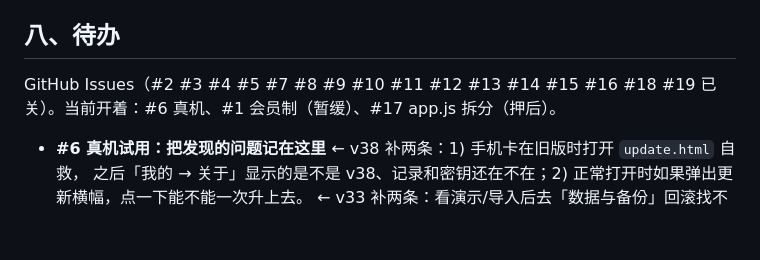
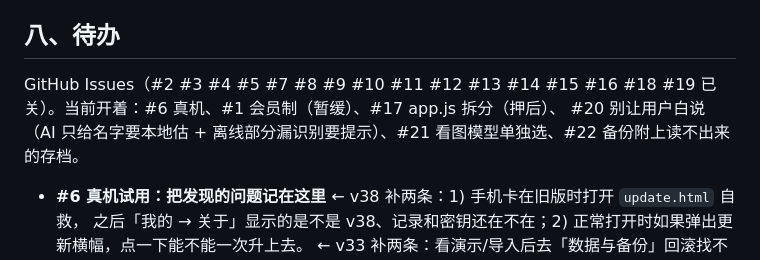
Before and after one commit to kotochain/fatloss-helper, a Markdown page: HANDOFF.md, the part around the change. GitHub-like rendering; blank space fills up the shorter version.

Commit message:
把 HANDOFF 里「还没进 issue 的建议」归档成 issue #20/#21/#22
用户要求过「所有问题归档进 issue」。之前这几条只写在 HANDOFF 待办里：
- #20 别让用户白说：AI 只给名字没克数要本地估 + 离线部分漏识别要提示（#13 关闭时标为下一轮）；
- #21 看图模型可以单独选（读表与解析可分开）；
- #22 导出的备份里附上「读不出来的存档」原始内容。
HANDOFF 的开放清单同步更新。

```diff
--- a/HANDOFF.md
+++ b/HANDOFF.md
@@ -789,7 +789,8 @@ npm run check:live   # 只测线上：文件逐字节一致 + 真打开线上网
 
 ## 八、待办
 
-GitHub Issues（#2 #3 #4 #5 #7 #8 #9 #10 #11 #12 #13 #14 #15 #16 #18 #19 已关）。当前开着：#6 真机、#1 会员制（暂缓）、#17 app.js 拆分（押后）。
+GitHub Issues（#2 #3 #4 #5 #7 #8 #9 #10 #11 #12 #13 #14 #15 #16 #18 #19 已关）。当前开着：#6 真机、#1 会员制（暂缓）、#17 app.js 拆分（押后）、
+#20 别让用户白说（AI 只给名字要本地估 + 离线部分漏识别要提示）、#21 看图模型单独选、#22 备份附上读不出来的存档。
 
 - **#6 真机试用：把发现的问题记在这里** ← v38 补两条：1) 手机卡在旧版时打开 `update.html` 自救，
   之后「我的 → 关于」显示的是不是 v38、记录和密钥还在不在；2) 正常打开时如果弹出更新横幅，点一下能不能一次升上去。
```
